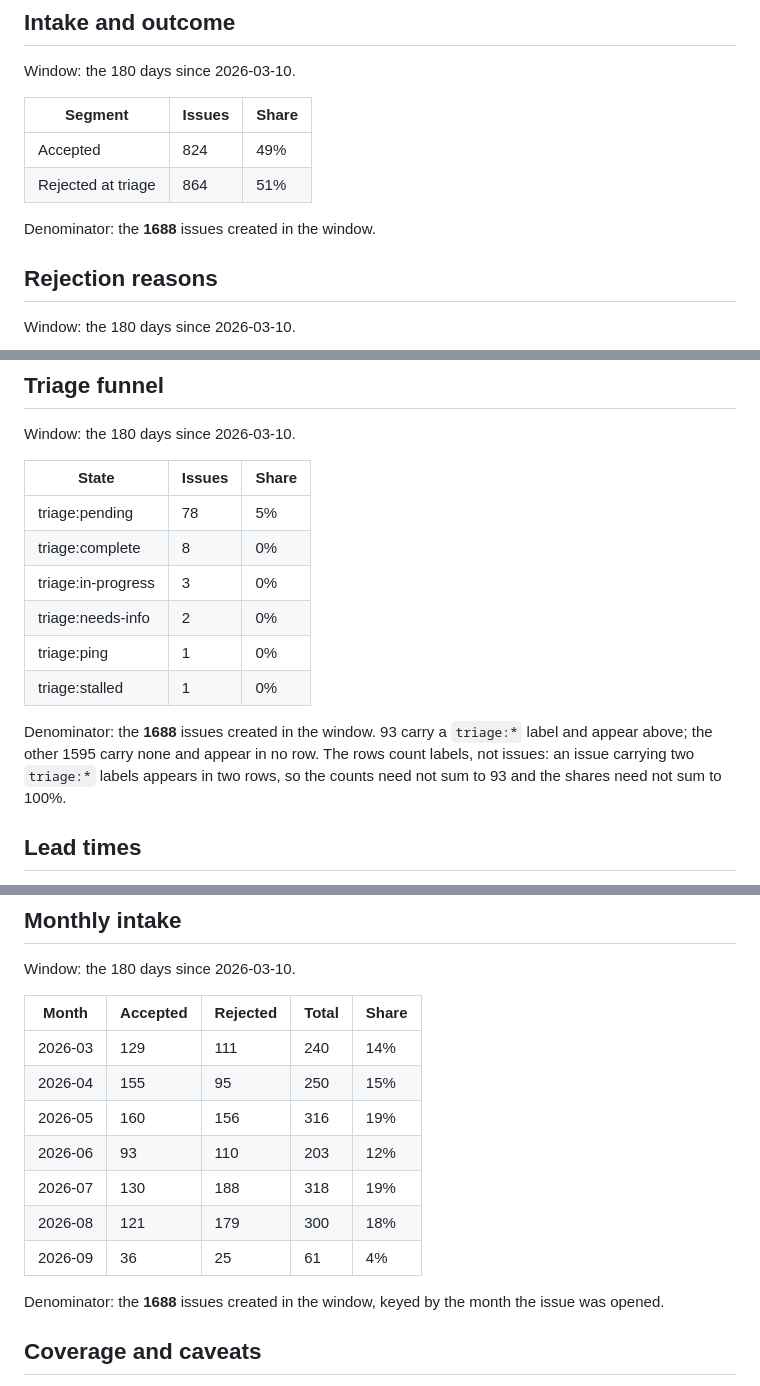
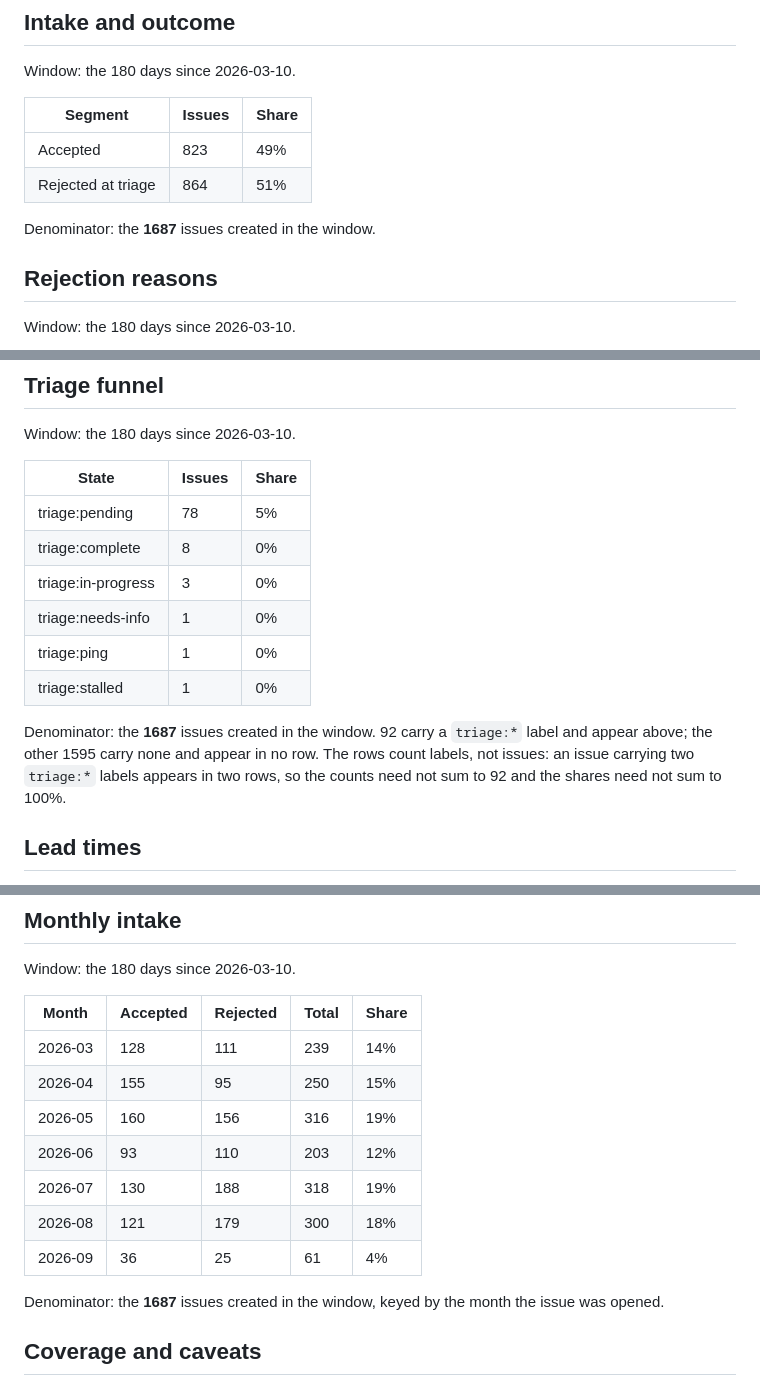
Before and after one commit to skomp/n8n-reports, a Markdown page: reports/2026-09-06-triage.md, 3 parts joined by grey strips. Rendered like a GitHub page.

Commit message:
report: reports/2026-09-06-triage.md

```diff
--- a/reports/2026-09-06-triage.md
+++ b/reports/2026-09-06-triage.md
@@ -16,10 +16,10 @@ Window: the 180 days since 2026-03-10.
 
 | Segment | Issues | Share |
 |---|---|---|
-| Accepted | 824 | 49% |
+| Accepted | 823 | 49% |
 | Rejected at triage | 864 | 51% |
 
-Denominator: the **1688** issues created in the window.
+Denominator: the **1687** issues created in the window.
 
 ## Rejection reasons
 
@@ -67,11 +67,11 @@ Window: the 180 days since 2026-03-10.
 | triage:pending | 78 | 5% |
 | triage:complete | 8 | 0% |
 | triage:in-progress | 3 | 0% |
-| triage:needs-info | 2 | 0% |
+| triage:needs-info | 1 | 0% |
 | triage:ping | 1 | 0% |
 | triage:stalled | 1 | 0% |
 
-Denominator: the **1688** issues created in the window. 93 carry a `triage:*` label and appear above; the other 1595 carry none and appear in no row. The rows count labels, not issues: an issue carrying two `triage:*` labels appears in two rows, so the counts need not sum to 93 and the shares need not sum to 100%.
+Denominator: the **1687** issues created in the window. 92 carry a `triage:*` label and appear above; the other 1595 carry none and appear in no row. The rows count labels, not issues: an issue carrying two `triage:*` labels appears in two rows, so the counts need not sum to 92 and the shares need not sum to 100%.
 
 ## Lead times
 
@@ -91,7 +91,7 @@ Window: the 180 days since 2026-03-10.
 
 | Month | Accepted | Rejected | Total | Share |
 |---|---|---|---|---|
-| 2026-03 | 129 | 111 | 240 | 14% |
+| 2026-03 | 128 | 111 | 239 | 14% |
 | 2026-04 | 155 | 95 | 250 | 15% |
 | 2026-05 | 160 | 156 | 316 | 19% |
 | 2026-06 | 93 | 110 | 203 | 12% |
@@ -99,7 +99,7 @@ Window: the 180 days since 2026-03-10.
 | 2026-08 | 121 | 179 | 300 | 18% |
 | 2026-09 | 36 | 25 | 61 | 4% |
 
-Denominator: the **1688** issues created in the window, keyed by the month the issue was opened.
+Denominator: the **1687** issues created in the window, keyed by the month the issue was opened.
 
 ## Coverage and caveats
 
```
Also changed, not shown: other parts of reports/2026-09-06-triage.md (+6 -6 lines).
